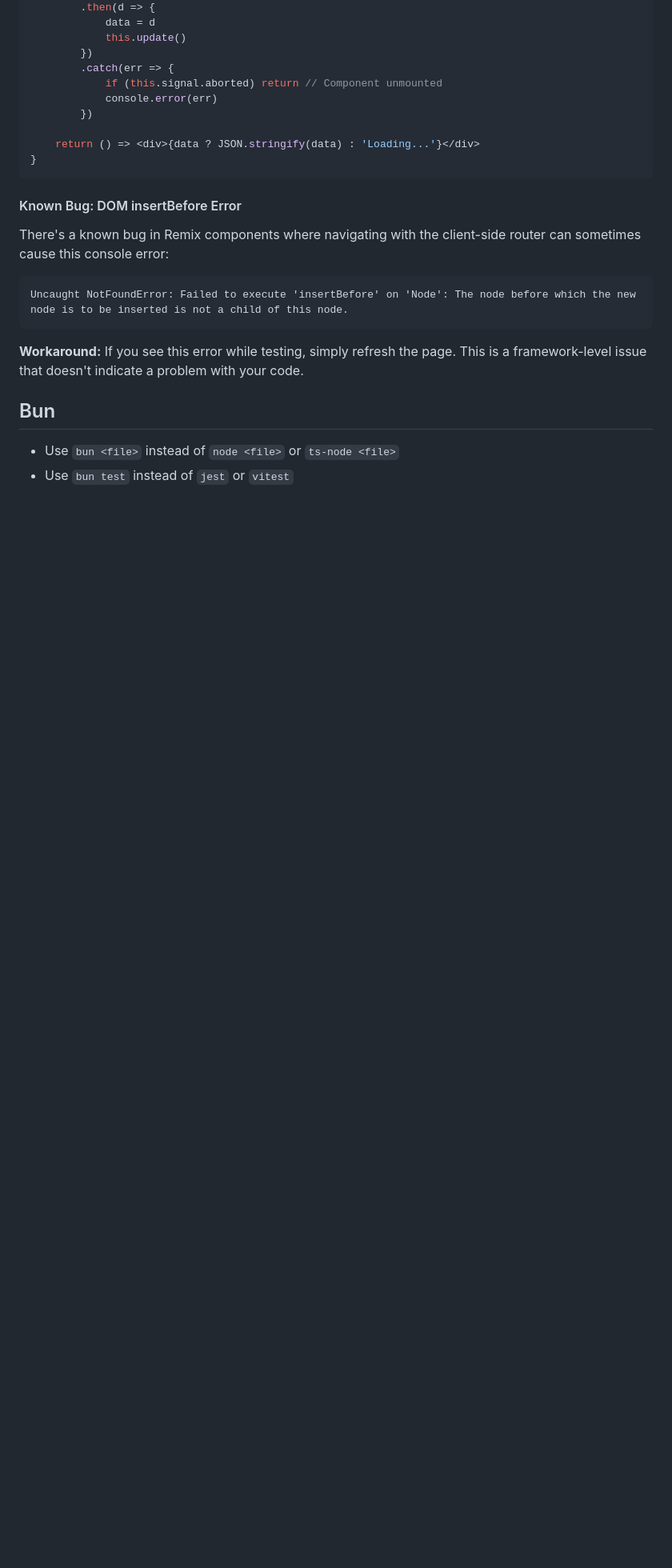
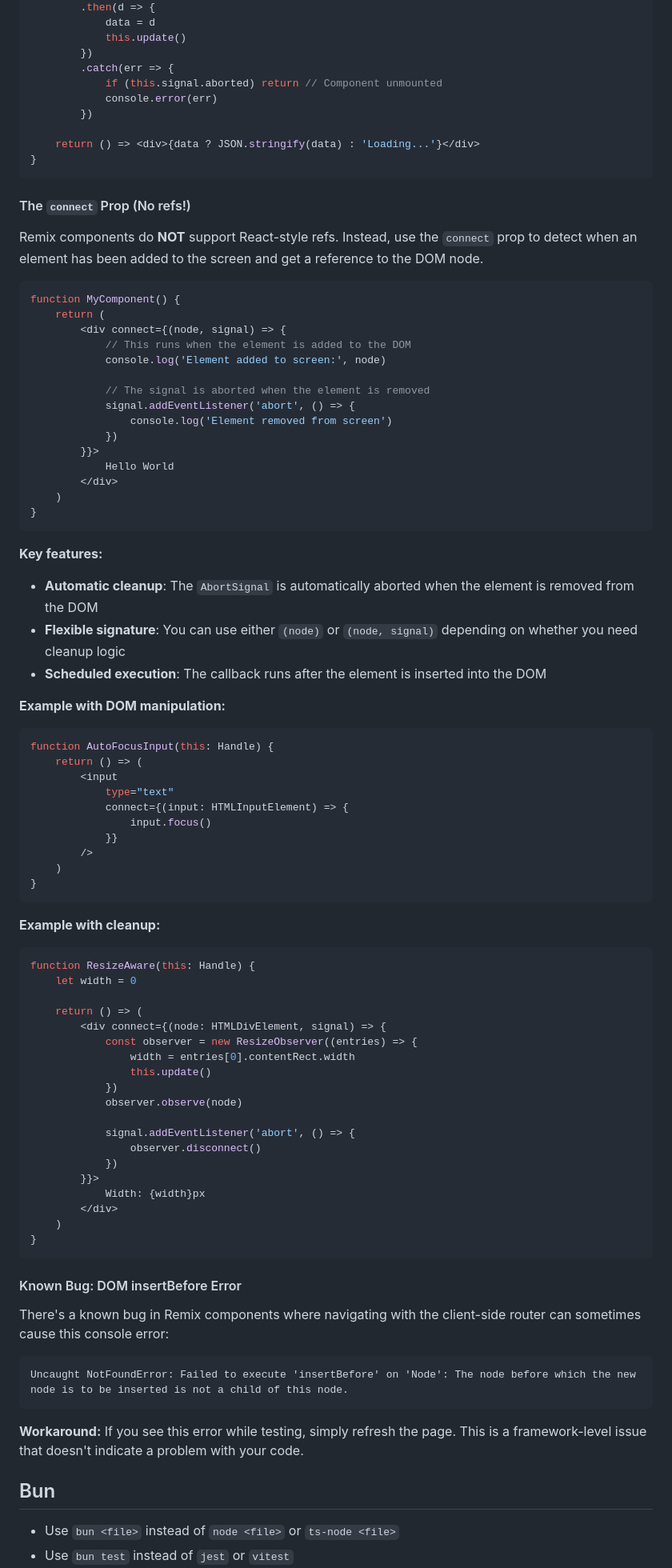
Before and after one commit to kentcdodds/mediarss, a Markdown page: AGENTS.md, the part around the change. Shown at 80% size. Rendered like a GitHub page; blank space fills up the shorter version.

Commit message:
Docs: Add documentation for the `connect` prop (#9)
Co-authored-by: Cursor Agent <cursoragent@cursor.com>

````diff
--- a/AGENTS.md
+++ b/AGENTS.md
@@ -150,6 +150,73 @@ function DataLoader(this: Handle) {
 }
 ```
 
+#### The `connect` Prop (No refs!)
+
+Remix components do **NOT** support React-style refs. Instead, use the `connect` prop to detect when an element has been added to the screen and get a reference to the DOM node.
+
+```tsx
+function MyComponent() {
+	return (
+		<div connect={(node, signal) => {
+			// This runs when the element is added to the DOM
+			console.log('Element added to screen:', node)
+
+			// The signal is aborted when the element is removed
+			signal.addEventListener('abort', () => {
+				console.log('Element removed from screen')
+			})
+		}}>
+			Hello World
+		</div>
+	)
+}
+```
+
+**Key features:**
+
+- **Automatic cleanup**: The `AbortSignal` is automatically aborted when the element is removed from the DOM
+- **Flexible signature**: You can use either `(node)` or `(node, signal)` depending on whether you need cleanup logic
+- **Scheduled execution**: The callback runs after the element is inserted into the DOM
+
+**Example with DOM manipulation:**
+
+```tsx
+function AutoFocusInput(this: Handle) {
+	return () => (
+		<input
+			type="text"
+			connect={(input: HTMLInputElement) => {
+				input.focus()
+			}}
+		/>
+	)
+}
+```
+
+**Example with cleanup:**
+
+```tsx
+function ResizeAware(this: Handle) {
+	let width = 0
+
+	return () => (
+		<div connect={(node: HTMLDivElement, signal) => {
+			const observer = new ResizeObserver((entries) => {
+				width = entries[0].contentRect.width
+				this.update()
+			})
+			observer.observe(node)
+
+			signal.addEventListener('abort', () => {
+				observer.disconnect()
+			})
+		}}>
+			Width: {width}px
+		</div>
+	)
+}
+```
+
 #### Known Bug: DOM insertBefore Error
 
 There's a known bug in Remix components where navigating with the client-side router can sometimes cause this console error:
````
